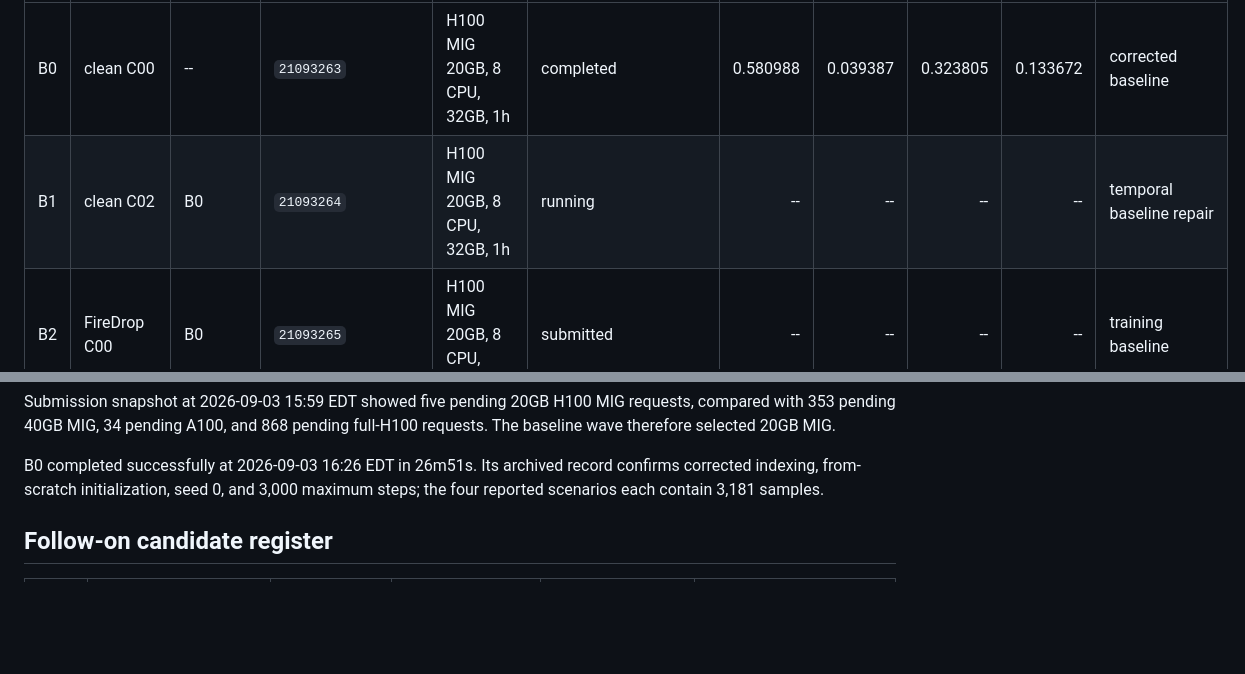
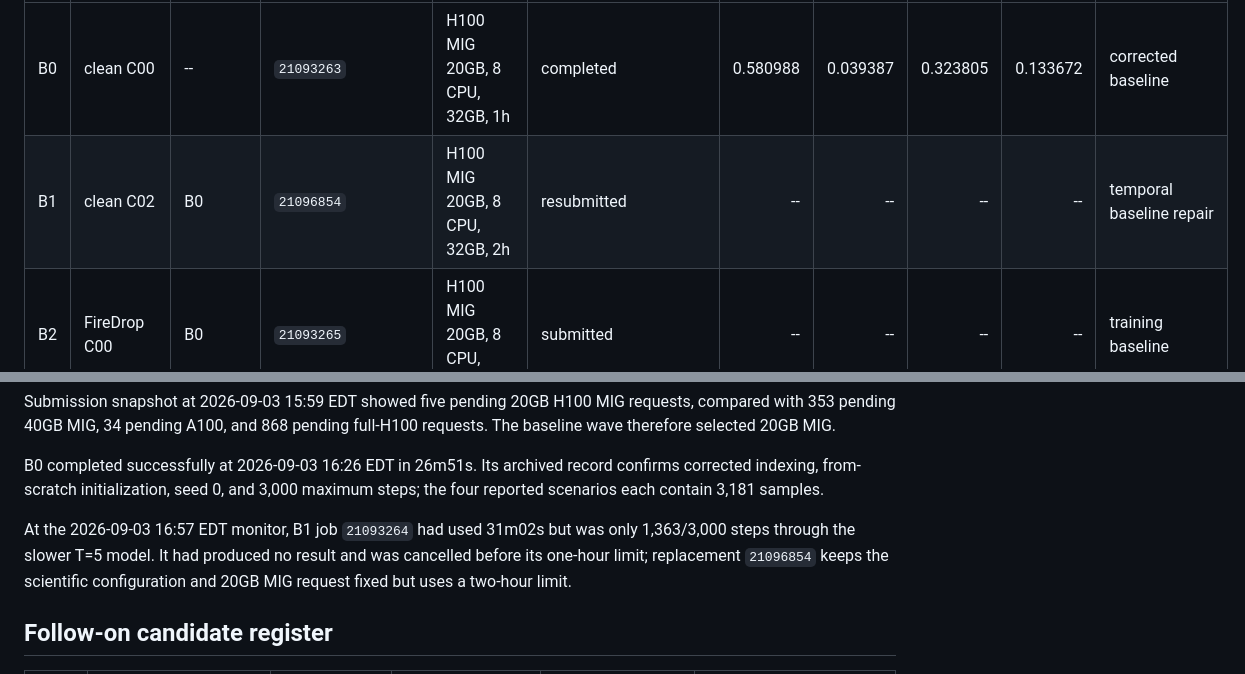
Before and after one commit to KulbearGPT/wildfire-research-plan, a Markdown page: docs/experiments/quantitative_reliability_ledger.md, 2 parts joined by grey strips. GitHub-like rendering; blank space fills up the shorter version.

Commit message:
docs: record B1 walltime resubmission

```diff
--- a/docs/experiments/quantitative_reliability_ledger.md
+++ b/docs/experiments/quantitative_reliability_ledger.md
@@ -43,7 +43,7 @@ new matched candidates are designed to close that attribution gap.
 | ID | Training policy | Matched baseline | Slurm job | Resource | State | 2021 M00 AP | M01 AP | M06 AP | M07 AP | Classification |
 | --- | --- | --- | --- | --- | --- | ---: | ---: | ---: | ---: | --- |
 | B0 | clean C00 | -- | `21093263` | H100 MIG 20GB, 8 CPU, 32GB, 1h | completed | 0.580988 | 0.039387 | 0.323805 | 0.133672 | corrected baseline |
-| B1 | clean C02 | B0 | `21093264` | H100 MIG 20GB, 8 CPU, 32GB, 1h | running | -- | -- | -- | -- | temporal baseline repair |
+| B1 | clean C02 | B0 | `21096854` | H100 MIG 20GB, 8 CPU, 32GB, 2h | resubmitted | -- | -- | -- | -- | temporal baseline repair |
 | B2 | FireDrop C00 | B0 | `21093265` | H100 MIG 20GB, 8 CPU, 32GB, 1h | submitted | -- | -- | -- | -- | training baseline |
 | B3 | FireDrop + BlockDrop C00 | B0/B2 | `21093266` | H100 MIG 20GB, 8 CPU, 32GB, 1h | submitted | -- | -- | -- | -- | joint training baseline |
 | B4 | B3 + equal-year sampling | B3 | `21094665` (`afterok:21093263`) | H100 MIG 20GB, 8 CPU, 32GB, 1h | submitted/dependency | -- | -- | -- | -- | sole tuning/training candidate |
@@ -60,6 +60,11 @@ pending full-H100 requests. The baseline wave therefore selected 20GB MIG.
 B0 completed successfully at 2026-09-03 16:26 EDT in 26m51s. Its archived
 record confirms corrected indexing, from-scratch initialization, seed 0, and
 3,000 maximum steps; the four reported scenarios each contain 3,181 samples.
+
+At the 2026-09-03 16:57 EDT monitor, B1 job `21093264` had used 31m02s but was
+only 1,363/3,000 steps through the slower T=5 model. It had produced no result
+and was cancelled before its one-hour limit; replacement `21096854` keeps the
+scientific configuration and 20GB MIG request fixed but uses a two-hour limit.
 
 ## Follow-on candidate register
 
```
